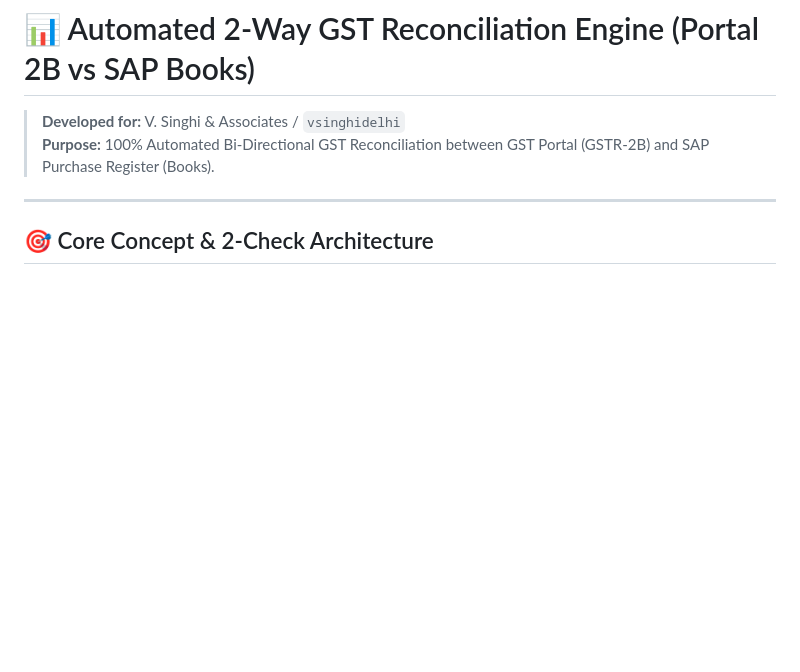
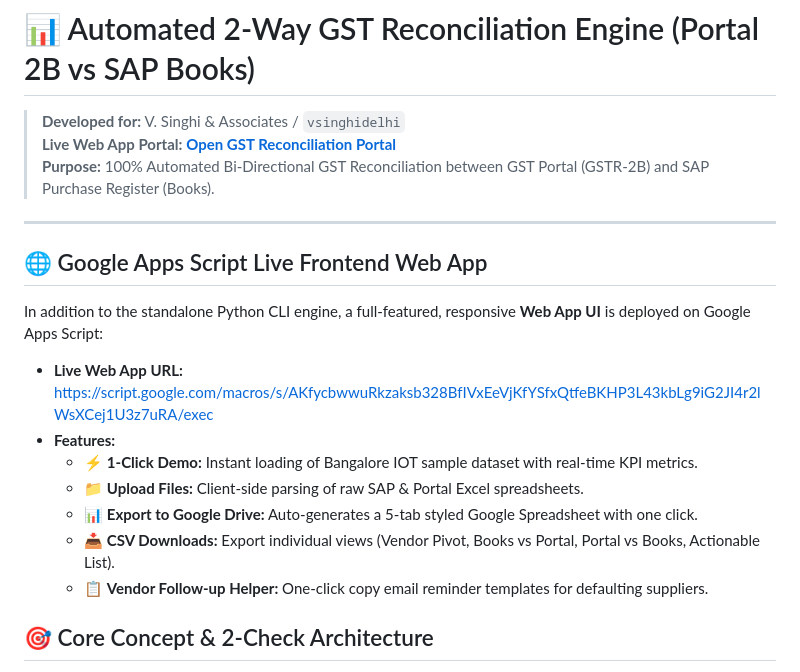
Before and after one commit to vsinghidelhi/gst-reconciliation, a Markdown page: README.md, the part around the change. GitHub-like rendering; blank space fills up the shorter version.

Commit message:
Add / Update README.md

```diff
--- a/README.md
+++ b/README.md
@@ -1,9 +1,22 @@
 # 📊 Automated 2-Way GST Reconciliation Engine (Portal 2B vs SAP Books)
 
 > **Developed for:** V. Singhi & Associates / `vsinghidelhi`
+> **Live Web App Portal:** [**Open GST Reconciliation Portal**](https://script.google.com/macros/s/AKfycbwwuRkzaksb328BfIVxEeVjKfYSfxQtfeBKHP3L43kbLg9iG2JI4r2lWsXCej1U3z7uRA/exec)
 > **Purpose:** 100% Automated Bi-Directional GST Reconciliation between GST Portal (GSTR-2B) and SAP Purchase Register (Books).
 
 ---
+
+## 🌐 Google Apps Script Live Frontend Web App
+
+In addition to the standalone Python CLI engine, a full-featured, responsive **Web App UI** is deployed on Google Apps Script:
+
+* **Live Web App URL:** [https://script.google.com/macros/s/AKfycbwwuRkzaksb328BfIVxEeVjKfYSfxQtfeBKHP3L43kbLg9iG2JI4r2lWsXCej1U3z7uRA/exec](https://script.google.com/macros/s/AKfycbwwuRkzaksb328BfIVxEeVjKfYSfxQtfeBKHP3L43kbLg9iG2JI4r2lWsXCej1U3z7uRA/exec)
+* **Features:**
+  * ⚡ **1-Click Demo:** Instant loading of Bangalore IOT sample dataset with real-time KPI metrics.
+  * 📁 **Upload Files:** Client-side parsing of raw SAP & Portal Excel spreadsheets.
+  * 📊 **Export to Google Drive:** Auto-generates a 5-tab styled Google Spreadsheet with one click.
+  * 📥 **CSV Downloads:** Export individual views (Vendor Pivot, Books vs Portal, Portal vs Books, Actionable List).
+  * 📋 **Vendor Follow-up Helper:** One-click copy email reminder templates for defaulting suppliers.
 
 ## 🎯 Core Concept & 2-Check Architecture
 
```
